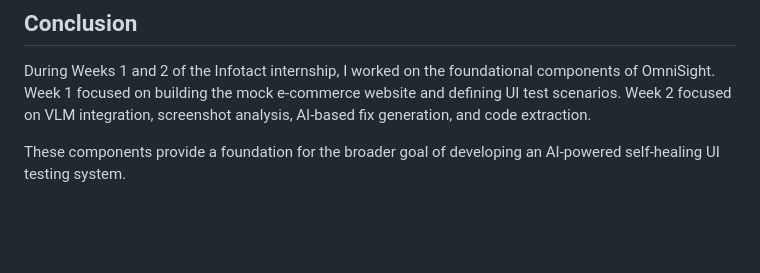
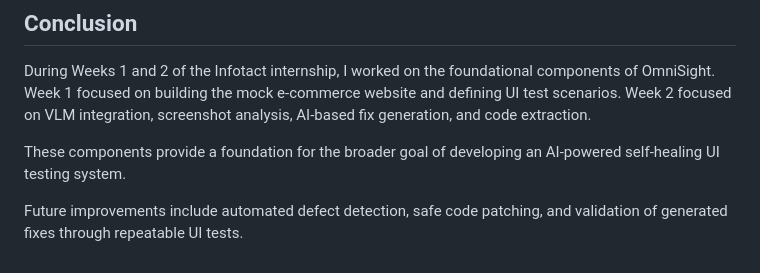
Before and after one commit to Abhisek8895/OmniSight, a Markdown page: README.md, the part around the change. GitHub-like rendering; blank space fills up the shorter version.

Commit message:
Updating project README for Week 1 and Week 2 tasks

```diff
--- a/README.md
+++ b/README.md
@@ -234,3 +234,5 @@ Follow the script's configuration requirements and check the generated output di
 During Weeks 1 and 2 of the Infotact internship, I worked on the foundational components of OmniSight. Week 1 focused on building the mock e-commerce website and defining UI test scenarios. Week 2 focused on VLM integration, screenshot analysis, AI-based fix generation, and code extraction.
 
 These components provide a foundation for the broader goal of developing an AI-powered self-healing UI testing system.
+
+Future improvements include automated defect detection, safe code patching, and validation of generated fixes through repeatable UI tests.
```
